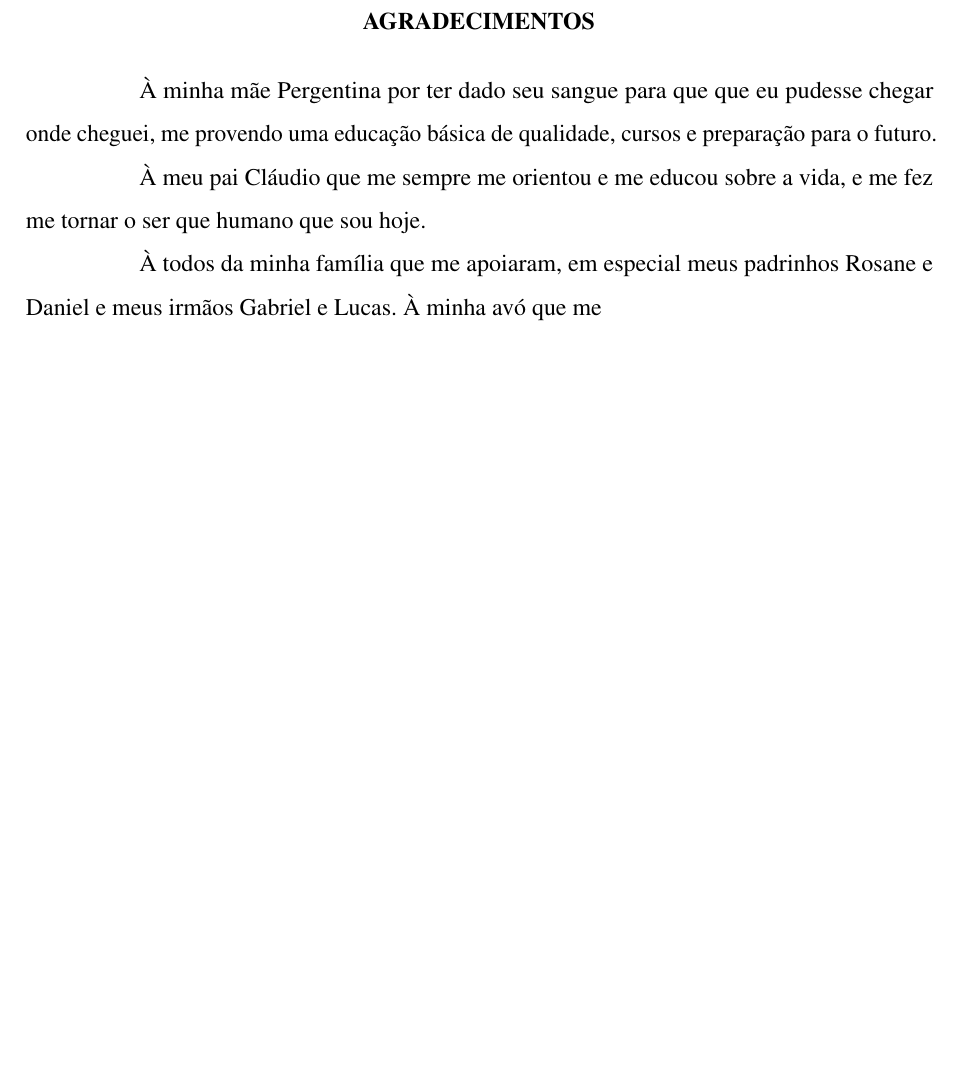
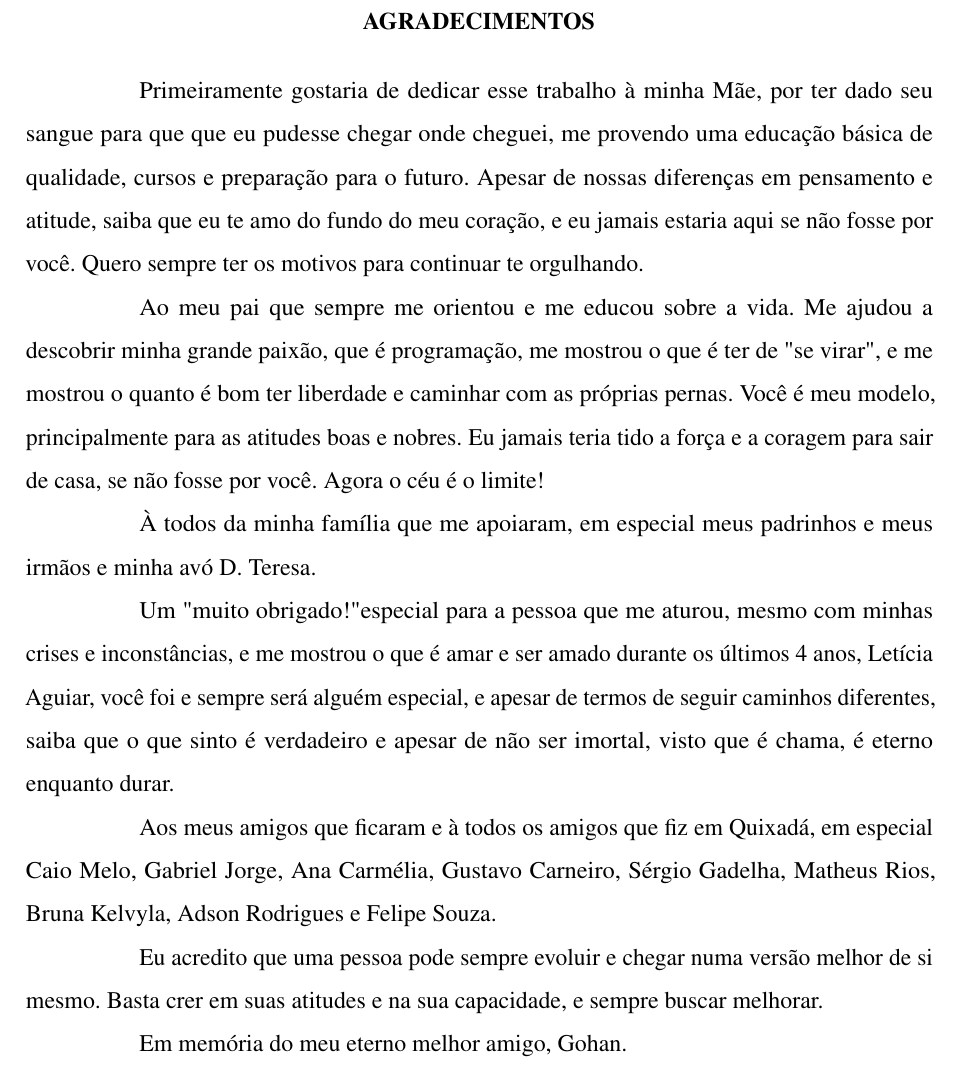
Before and after one commit to ssisaias/Coment-rios-pejorativos-videos-infanto-juvenis-do-Youtube, a LaTeX thesis (TCC.tex, which reads editaveis/agradecimentos.tex): part of page 6 of 55, cut so that both start at the same text, the shorter picture padded with empty space. Compiled offline with pdfLaTeX.

Commit message:
Agradecimentos

```diff
--- a/editaveis/agradecimentos.tex
+++ b/editaveis/agradecimentos.tex
@@ -6,10 +6,17 @@
 	\bfseries\MakeUppercase{AGRADECIMENTOS}\par
 \end{center}
 
-À minha mãe Pergentina por ter dado seu sangue para que que eu pudesse chegar onde cheguei, me provendo uma educação básica de qualidade, cursos e preparação para o futuro.
+Primeiramente gostaria de dedicar esse trabalho à minha Mãe, por ter dado seu sangue para que que eu pudesse chegar onde cheguei, me provendo uma educação básica de qualidade, cursos e preparação para o futuro. Apesar de nossas diferenças em pensamento e atitude, saiba que eu te amo do fundo do meu coração, e eu jamais estaria aqui se não fosse por você. Quero sempre ter os motivos para continuar te orgulhando.
 
-À meu pai Cláudio que me sempre me orientou e me educou sobre a vida, e me fez me tornar o ser que humano que sou hoje.
+Ao meu pai que sempre me orientou e me educou sobre a vida. Me ajudou a descobrir minha grande paixão, que é programação, me mostrou o que é ter de "se virar", e me mostrou o quanto é bom ter liberdade e caminhar com as próprias pernas. Você é meu modelo, principalmente para as atitudes boas e nobres. Eu jamais teria tido a força e a coragem para sair de casa, se não fosse por você. Agora o céu é o limite!
 
-À todos da minha família que me apoiaram, em especial meus padrinhos Rosane e Daniel e meus irmãos Gabriel e Lucas. À minha avó que me
+À todos da minha família que me apoiaram, em especial meus padrinhos e meus irmãos e minha avó D. Teresa.
 
+Um "muito obrigado!" especial para a pessoa que me aturou, mesmo com minhas crises e inconstâncias, e me mostrou o que é amar e ser amado durante os últimos 4 anos, Letícia Aguiar, você foi e sempre será alguém especial, e apesar de termos de seguir caminhos diferentes, saiba que o que sinto é verdadeiro e apesar de não ser imortal, visto que é chama, é eterno enquanto durar. % Sim, é vinicius de moraes
+
+Aos meus amigos que ficaram e à todos os amigos que fiz em Quixadá, em especial Caio Melo, Gabriel Jorge, Ana Carmélia, Gustavo Carneiro, Sérgio Gadelha, Matheus Rios, Bruna Kelvyla, Adson Rodrigues e Felipe Souza.
+
+Eu acredito que uma pessoa pode sempre evoluir e chegar numa versão melhor de si mesmo. Basta crer em suas atitudes e na sua capacidade, e sempre buscar melhorar.
+
+Em memória do meu eterno melhor amigo, Gohan.
 % ---
```
